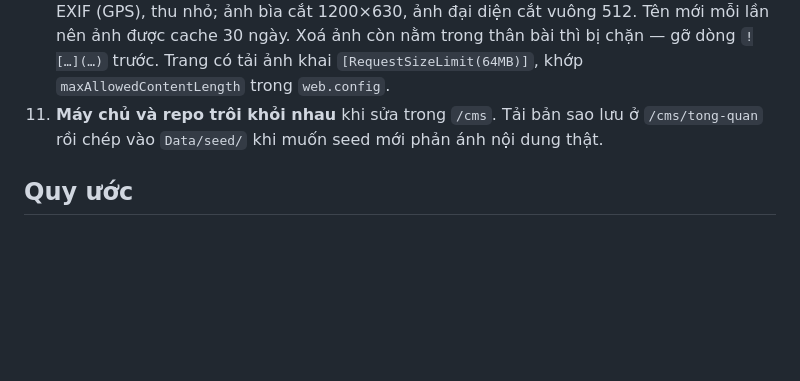
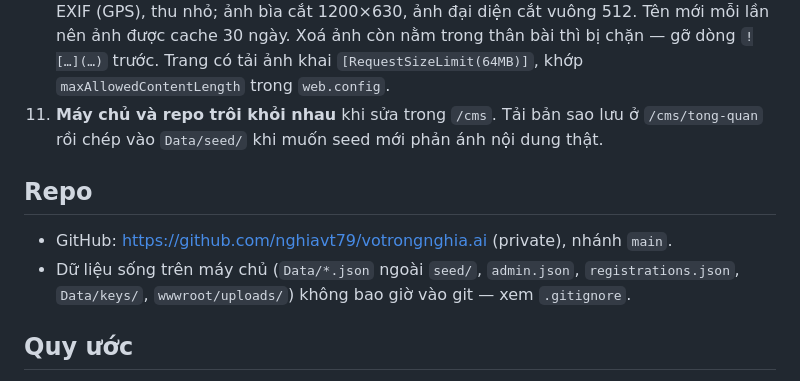
Before and after one commit to nghiavt79/votrongnghia.ai, a Markdown page: CLAUDE.md, the part around the change. Rendered like a GitHub page; blank space fills up the shorter version.

Commit message:
CLAUDE.md: ghi địa chỉ repo GitHub
Co-Authored-By: Claude Opus 5.5 <noreply@anthropic.com>

```diff
--- a/CLAUDE.md
+++ b/CLAUDE.md
@@ -52,6 +52,12 @@ Bản đầu là site tĩnh HTML/JS — xem commit đầu tiên của repo nếu
 11. **Máy chủ và repo trôi khỏi nhau** khi sửa trong `/cms`. Tải bản sao lưu ở `/cms/tong-quan`
     rồi chép vào `Data/seed/` khi muốn seed mới phản ánh nội dung thật.
 
+## Repo
+
+- GitHub: https://github.com/nghiavt79/votrongnghia.ai (private), nhánh `main`.
+- Dữ liệu sống trên máy chủ (`Data/*.json` ngoài `seed/`, `admin.json`, `registrations.json`,
+  `Data/keys/`, `wwwroot/uploads/`) không bao giờ vào git — xem `.gitignore`.
+
 ## Quy ước
 
 - Nội dung site xưng "mình" – "bạn". Comment và tài liệu tiếng Việt, giải thích *vì sao*.
```
